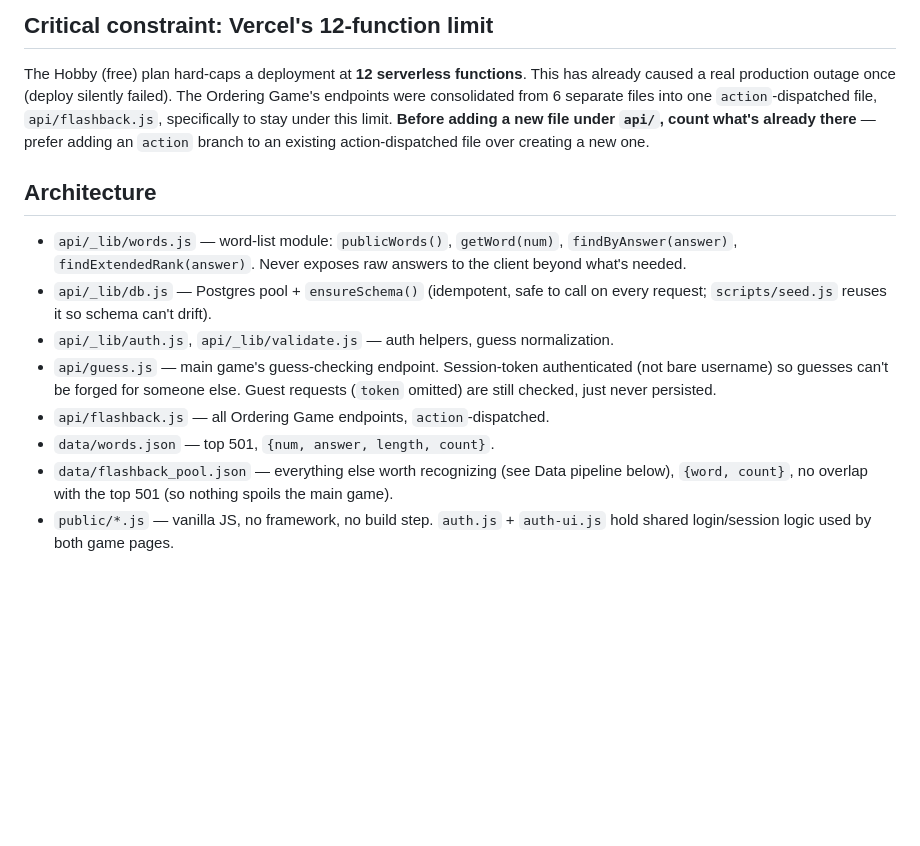
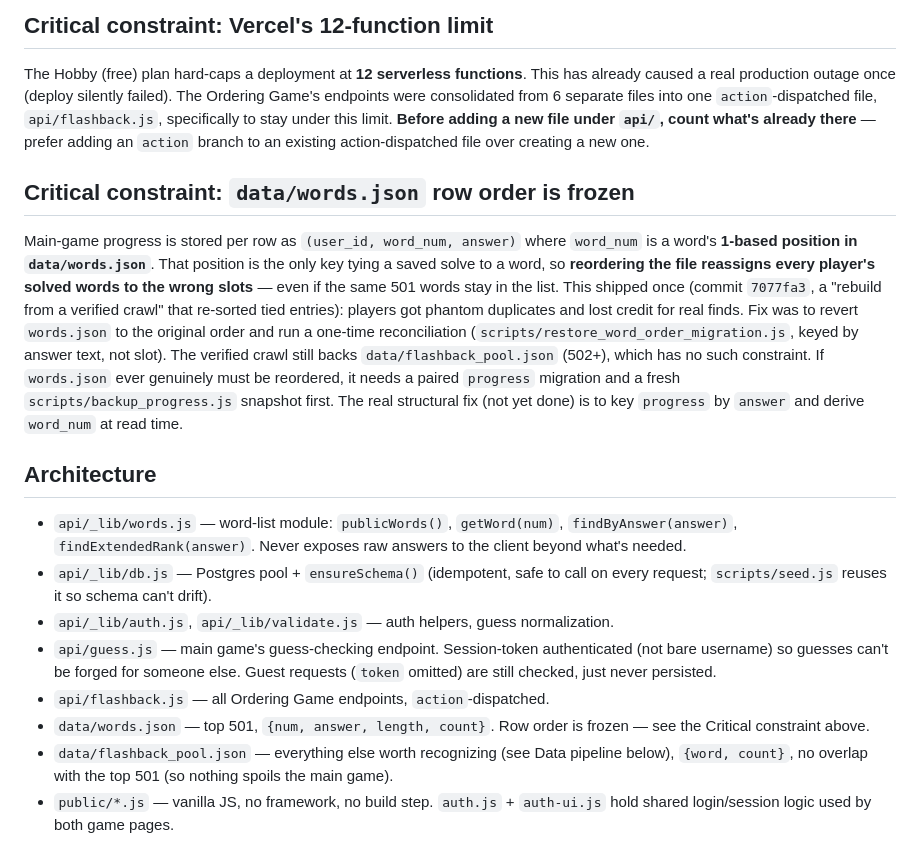
Before and after one commit to aronowm6/common_xword_puzzle, a Markdown page: CLAUDE.md, the part around the change. GitHub-like rendering; blank space fills up the shorter version.

Commit message:
CLAUDE.md: record that data/words.json row order is frozen
The word_num in the progress table is a position in this file; reordering
it silently reassigns every player's solved words. Cost a real incident
(commit 7077fa3) and a reconciliation migration to undo.

Co-Authored-By: Claude Sonnet 5 <noreply@anthropic.com>
Claude-Session: https://claude.ai/code/session_01X5hQ8gxDtbNzPwqutZGXuf

```diff
--- a/CLAUDE.md
+++ b/CLAUDE.md
@@ -25,6 +25,24 @@ stay under this limit. **Before adding a new file under `api/`, count what's
 already there** — prefer adding an `action` branch to an existing
 action-dispatched file over creating a new one.
 
+## Critical constraint: `data/words.json` row order is frozen
+
+Main-game progress is stored per row as `(user_id, word_num, answer)` where
+`word_num` is a word's **1-based position in `data/words.json`**. That
+position is the only key tying a saved solve to a word, so **reordering the
+file reassigns every player's solved words to the wrong slots** — even if
+the same 501 words stay in the list. This shipped once (commit `7077fa3`, a
+"rebuild from a verified crawl" that re-sorted tied entries): players got
+phantom duplicates and lost credit for real finds. Fix was to revert
+`words.json` to the original order and run a one-time reconciliation
+(`scripts/restore_word_order_migration.js`, keyed by answer text, not slot).
+The verified crawl still backs `data/flashback_pool.json` (502+), which has
+no such constraint. If `words.json` ever genuinely must be reordered, it
+needs a paired `progress` migration and a fresh
+`scripts/backup_progress.js` snapshot first. The real structural fix (not
+yet done) is to key `progress` by `answer` and derive `word_num` at read
+time.
+
 ## Architecture
 
 - `api/_lib/words.js` — word-list module: `publicWords()`, `getWord(num)`,
@@ -38,7 +56,8 @@ action-dispatched file over creating a new one.
   else. Guest requests (`token` omitted) are still checked, just never
   persisted.
 - `api/flashback.js` — all Ordering Game endpoints, `action`-dispatched.
-- `data/words.json` — top 501, `{num, answer, length, count}`.
+- `data/words.json` — top 501, `{num, answer, length, count}`. Row order is
+  frozen — see the Critical constraint above.
 - `data/flashback_pool.json` — everything else worth recognizing (see Data
   pipeline below), `{word, count}`, no overlap with the top 501 (so nothing
   spoils the main game).
```
